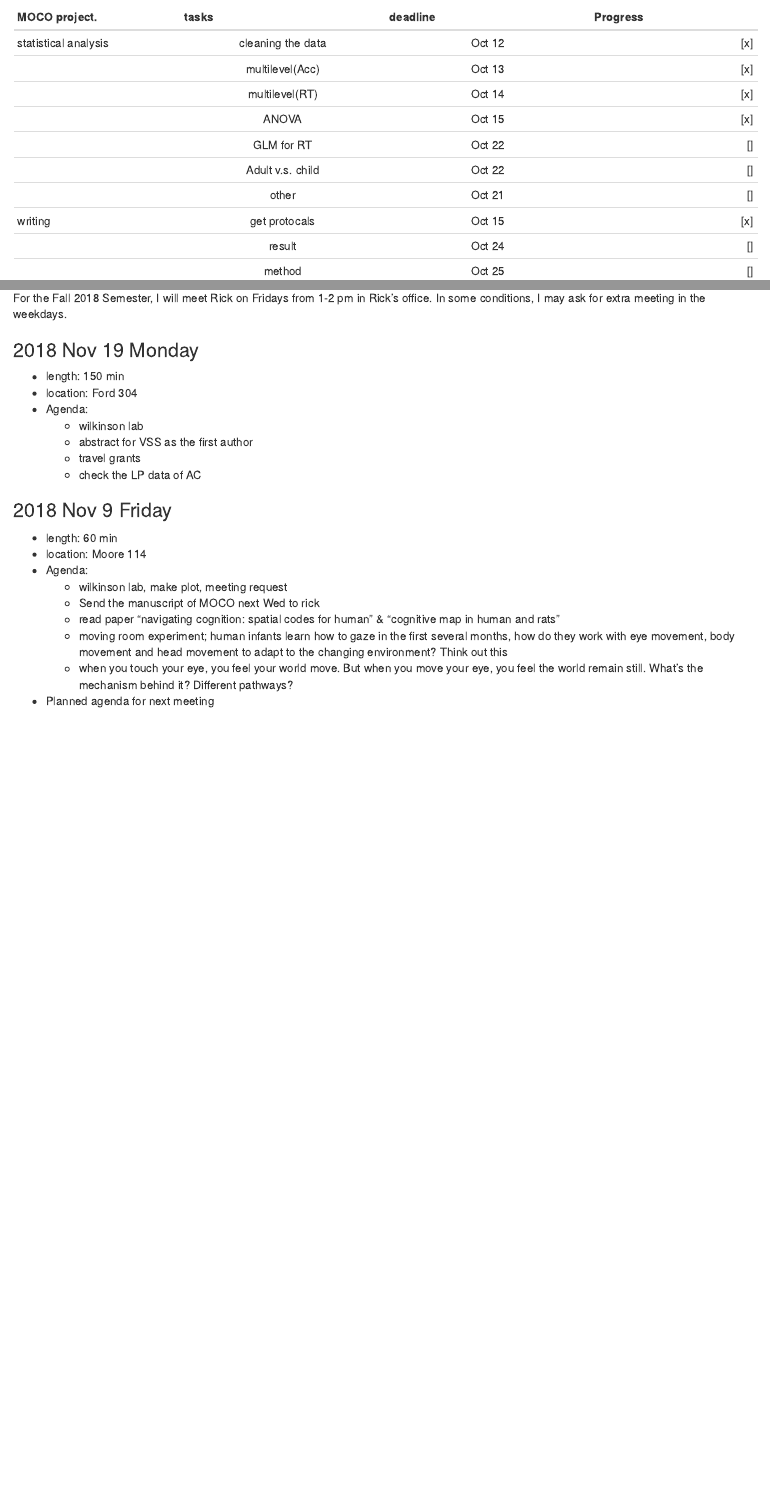
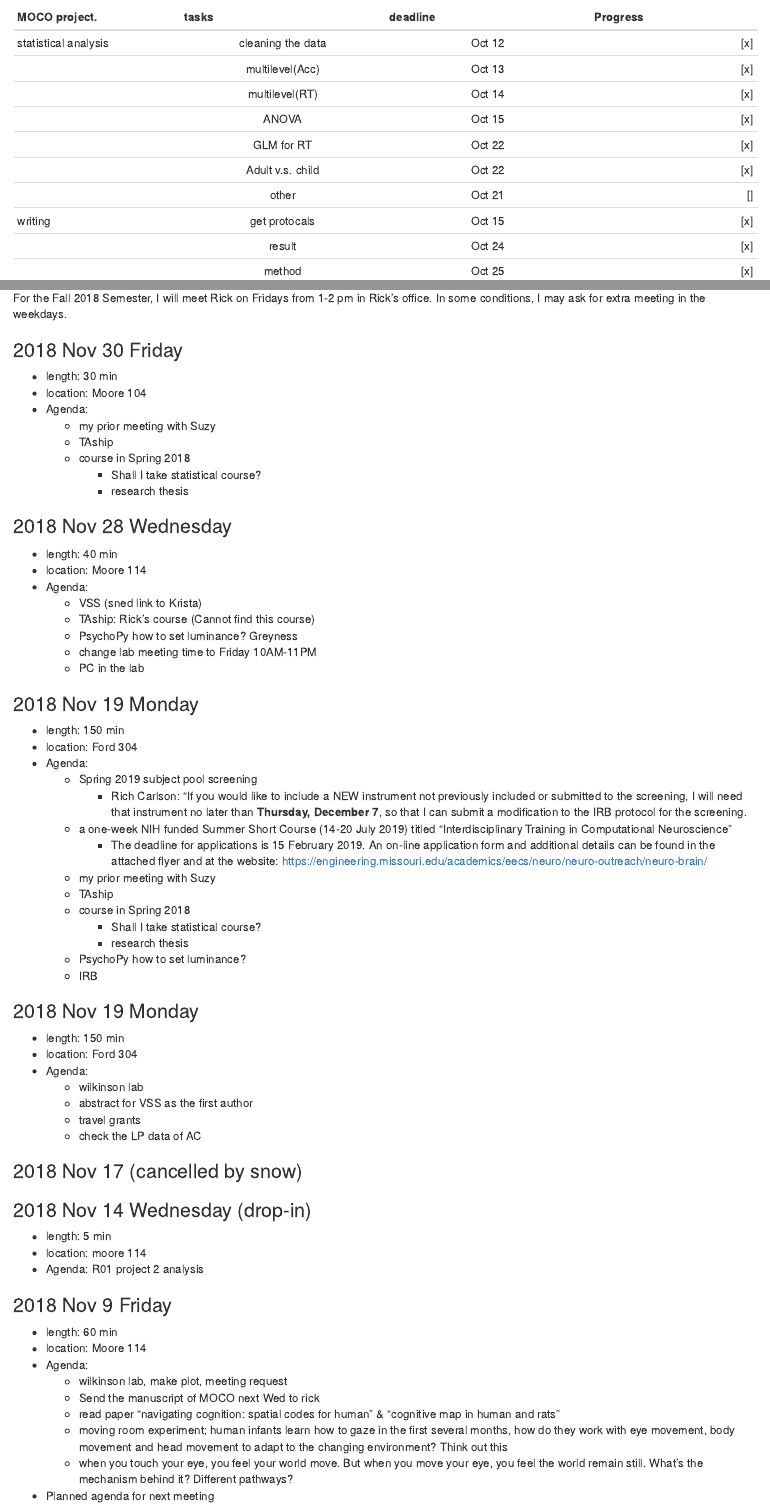
Before and after one commit to Qian-Yiming/Yiming-Profile, an R Markdown document (projects_scheme.Rmd): the page in a window 1100 px wide, from 200 px down, and a second part further down, joined at a grey line. Rendered offline with R 4.5, knitr and Pandoc, with nearby package versions.

Commit message:
update-2018

```diff
--- a/projects_scheme.Rmd
+++ b/projects_scheme.Rmd
@@ -14,12 +14,12 @@ output: html_document
 |                                             |multilevel(Acc)   |Oct 13 |[x]|
 |                                             |multilevel(RT)   |Oct 14 |[x]|
 |                                             |ANOVA  |Oct 15 |[x]|
-|                                             |GLM for RT|Oct 22|[]|
-|                                             |Adult v.s. child  |Oct 22 |[]|
+|                                             |GLM for RT |Oct 22|[x]|
+|                                             |Adult v.s. child  |Oct 22 |[x]|
 |                                             |other  |Oct 21 |[]|
 | writing                                     |get protocals        |Oct 15    |[x]|
-|                                             |result      |Oct 24    |[]|
-|                                             |method      |Oct 25|[]|
+|                                             |result      |Oct 24    |[x]|
+|                                             |method      |Oct 25|[x]|
 |                                             |introduction|Oct 28|[]|
 |                                             |first finished manuscript|Nov 12 |[]|
 
@@ -78,6 +78,43 @@ For the Fall 2018 Semester, I met with Suzy at 1PM at her office on Nov 20, 2018
 For the Fall 2018 Semester, I will meet Rick on Fridays from 1-2 pm in Rick's office.
 In some conditions, I may ask for extra meeting in the weekdays.
 
+### 2018 Nov 30 Friday
+- length: 30 min
+- location: Moore 104
+- Agenda:
+    - my prior meeting with Suzy
+    - TAship
+    - course in Spring 2018
+        - Shall I take statistical course?
+        - research thesis
+
+### 2018 Nov 28 Wednesday
+- length: 40 min
+- location: Moore 114
+- Agenda:
+    - VSS (sned link to Krista)
+    - TAship: Rick's course (Cannot find this course)
+    - PsychoPy how to set luminance? Greyness
+    - change lab meeting time to Friday 10AM-11PM
+    - PC in the lab
+
+### 2018 Nov 19 Monday
+- length: 150 min
+- location: Ford 304
+- Agenda:
+    - Spring 2019 subject pool screening
+        - Rich Carlson:  "If you would like to include a NEW instrument not previously included or submitted to the screening, I will need that instrument no later than **Thursday, December 7**, so that I can submit a modification to the IRB protocol for the screening.
+    - a one-week NIH funded Summer Short Course (14-20 July 2019) titled "Interdisciplinary Training in Computational Neuroscience"
+        - The deadline for applications is 15 February 2019.  An on-line application form and additional details can be found in the attached flyer and at the website: https://engineering.missouri.edu/academics/eecs/neuro/neuro-outreach/neuro-brain/
+    - my prior meeting with Suzy
+    - TAship
+    - course in Spring 2018
+        - Shall I take statistical course?
+        - research thesis
+    - PsychoPy how to set luminance?
+    - IRB
+
+
 ### 2018 Nov 19 Monday
 - length: 150 min
 - location: Ford 304
@@ -86,6 +123,13 @@ In some conditions, I may ask for extra meeting in the weekdays.
     - abstract for VSS as the first author
     - travel grants
     - check the LP data of AC
+
+### 2018 Nov 17  (cancelled by snow)
+
+### 2018 Nov 14 Wednesday (drop-in)
+- length: 5 min
+- location: moore 114
+- Agenda: R01 project 2 analysis
 
 ### 2018 Nov 9 Friday
 - length: 60 min
```
Also changed, not shown: projects_scheme.Rmd (91 more changed lines).
